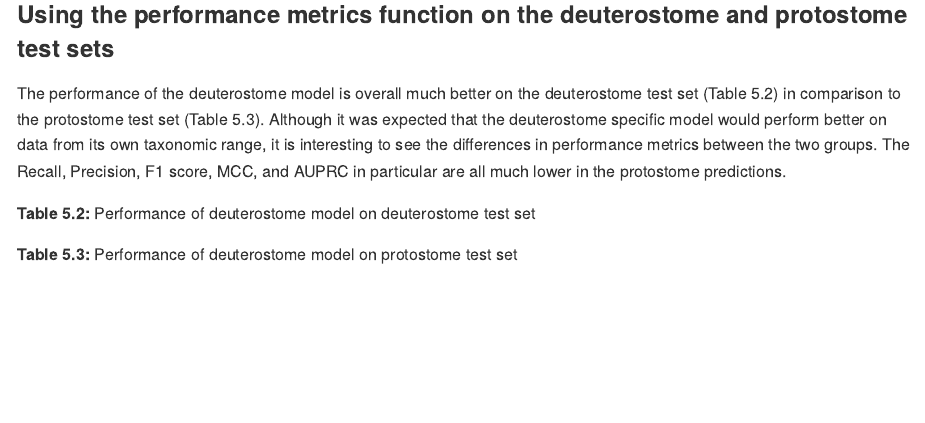
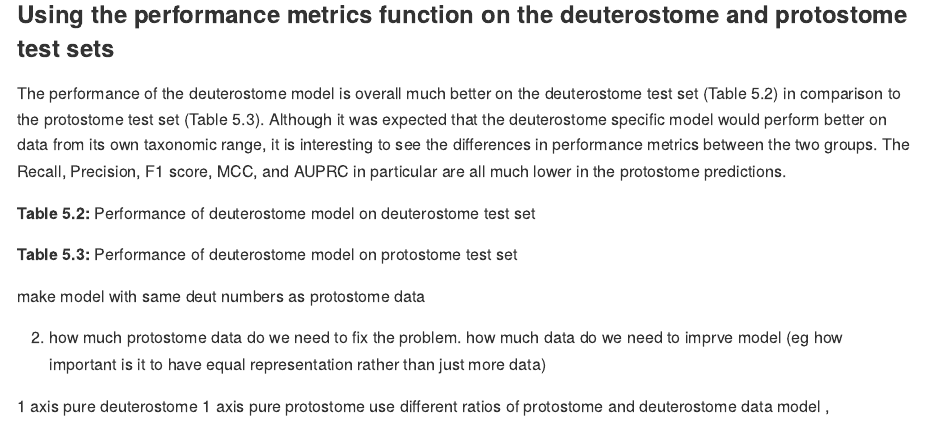
Before and after one commit to Legana/AMP_prediction_in_genomes, an R Markdown document (05_taxonomic_bias_effect.Rmd): the page in a window 1100 px wide, from 4840 px down. Rendered offline with R 4.5, knitr and Pandoc, with nearby package versions; the code chunks are not run, so their results and figures are left out; long lines of code are wrapped.

Commit message:
added a model and stats

````diff
--- a/05_taxonomic_bias_effect.Rmd
+++ b/05_taxonomic_bias_effect.Rmd
@@ -237,3 +237,12 @@ knitr::kable(calculate_model_metrics(deut_predict_and_actual))
 ```{r, echo = FALSE}
 knitr::kable(calculate_model_metrics(proto_predict_and_actual))
 ```
+
+
+make model with same deut numbers as protostome data
+
+2) how much protostome data do we need to fix the problem.
+how much data do we need to imprve model (eg how important is it to have equal representation rather than just more data)
+
+1 axis pure deuterostome 1 axis pure protostome
+use different ratios of protostome and deuterostome data model ,
````
